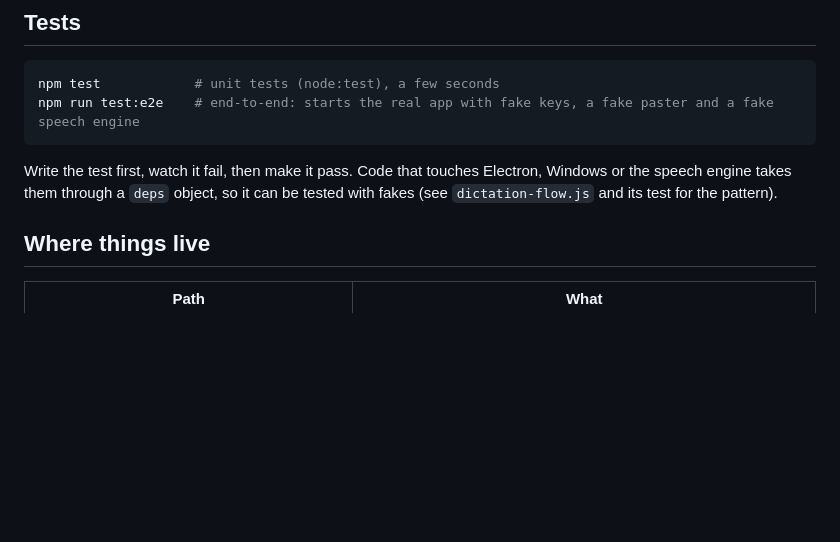
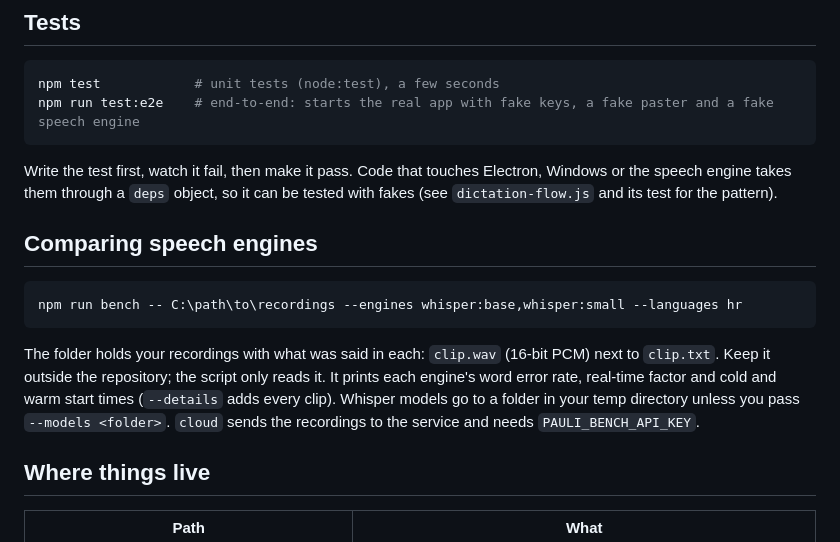
Before and after one commit to izscaryu/pauli-speaks, a Markdown page: CONTRIBUTING.md, the part around the change. GitHub-like rendering; blank space fills up the shorter version.

Commit message:
CONTRIBUTING explains how to compare speech engines with npm run bench

````diff
--- a/CONTRIBUTING.md
+++ b/CONTRIBUTING.md
@@ -32,6 +32,17 @@ npm run test:e2e    # end-to-end: starts the real app with fake keys, a fake pas
 Write the test first, watch it fail, then make it pass. Code that touches Electron, Windows or the speech
 engine takes them through a `deps` object, so it can be tested with fakes (see `dictation-flow.js` and its
 test for the pattern).
+
+## Comparing speech engines
+
+```powershell
+npm run bench -- C:\path\to\recordings --engines whisper:base,whisper:small --languages hr
+```
+
+The folder holds your recordings with what was said in each: `clip.wav` (16-bit PCM) next to `clip.txt`. Keep it
+outside the repository; the script only reads it. It prints each engine's word error rate, real-time factor and
+cold and warm start times (`--details` adds every clip). Whisper models go to a folder in your temp directory
+unless you pass `--models <folder>`. `cloud` sends the recordings to the service and needs `PAULI_BENCH_API_KEY`.
 
 ## Where things live
 
````
